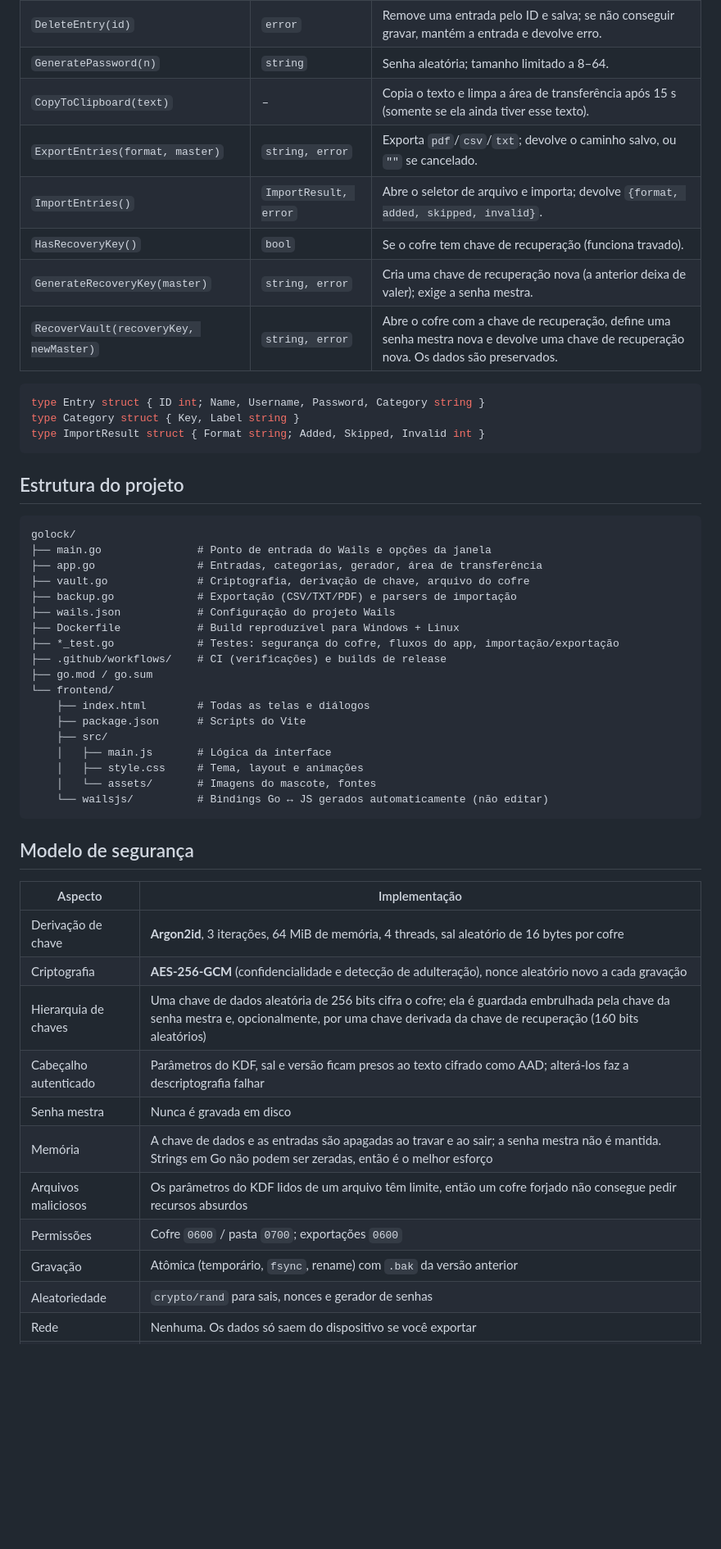
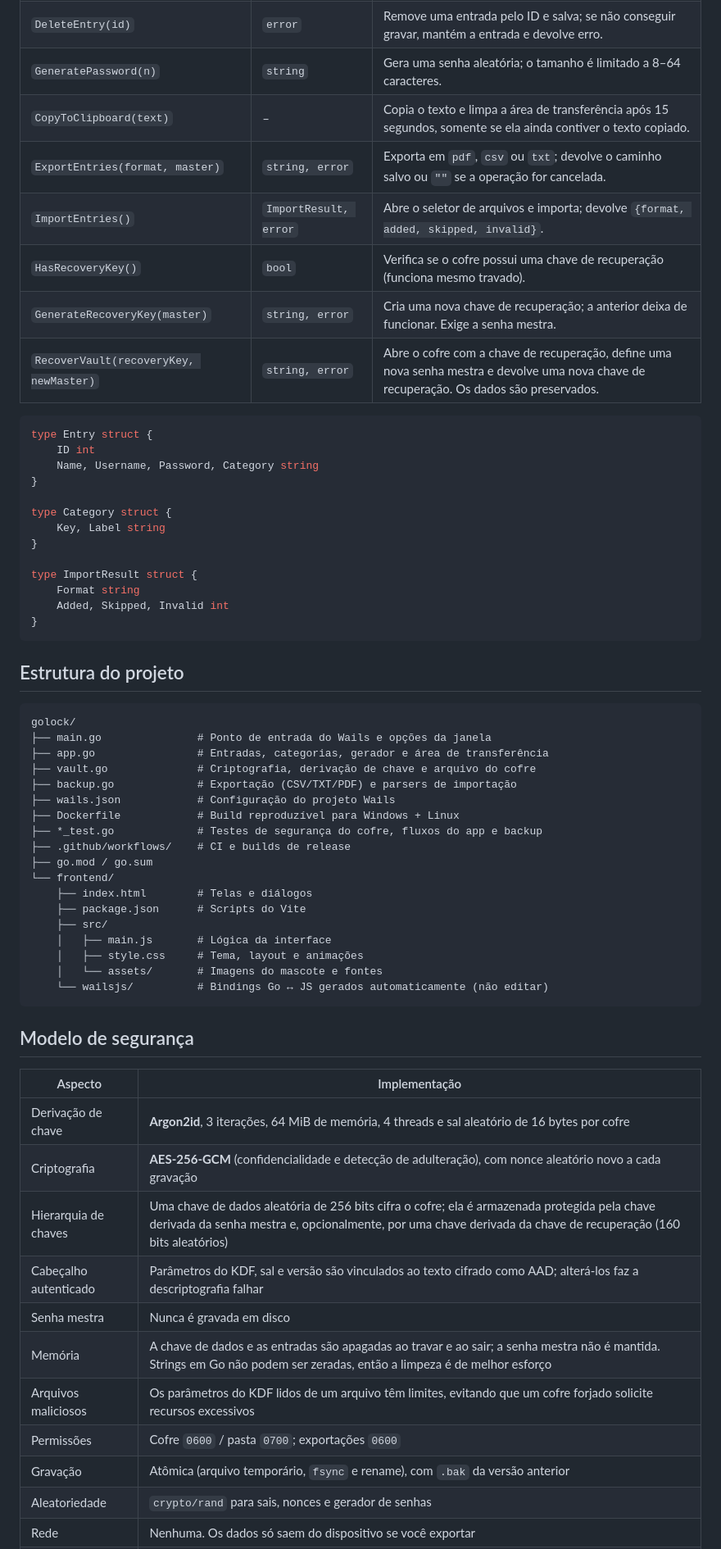
Before and after one commit to carlosfdsn/golock, a Markdown page: README.pt-BR.md, the part around one of its changes. Shown at 82% size. Rendered like a GitHub page; blank space fills up the shorter version.

````diff
--- a/README.pt-BR.md
+++ b/README.pt-BR.md
@@ -300,38 +316,48 @@ Todos os métodos são expostos ao frontend pelo Wails (`frontend/wailsjs/go/mai
 | `DeleteEntry(id)` | `error` | Remove uma entrada pelo ID e salva; se não conseguir gravar, mantém a entrada e devolve erro. |
-| `GeneratePassword(n)` | `string` | Senha aleatória; tamanho limitado a 8–64. |
-| `CopyToClipboard(text)` | – | Copia o texto e limpa a área de transferência após 15 s (somente se ela ainda tiver esse texto). |
-| `ExportEntries(format, master)` | `string, error` | Exporta `pdf`/`csv`/`txt`; devolve o caminho salvo, ou `""` se cancelado. |
-| `ImportEntries()` | `ImportResult, error` | Abre o seletor de arquivo e importa; devolve `{format, added, skipped, invalid}`. |
-| `HasRecoveryKey()` | `bool` | Se o cofre tem chave de recuperação (funciona travado). |
-| `GenerateRecoveryKey(master)` | `string, error` | Cria uma chave de recuperação nova (a anterior deixa de valer); exige a senha mestra. |
-| `RecoverVault(recoveryKey, newMaster)` | `string, error` | Abre o cofre com a chave de recuperação, define uma senha mestra nova e devolve uma chave de recuperação nova. Os dados são preservados. |
+| `GeneratePassword(n)` | `string` | Gera uma senha aleatória; o tamanho é limitado a 8–64 caracteres. |
+| `CopyToClipboard(text)` | – | Copia o texto e limpa a área de transferência após 15 segundos, somente se ela ainda contiver o texto copiado. |
+| `ExportEntries(format, master)` | `string, error` | Exporta em `pdf`, `csv` ou `txt`; devolve o caminho salvo ou `""` se a operação for cancelada. |
+| `ImportEntries()` | `ImportResult, error` | Abre o seletor de arquivos e importa; devolve `{format, added, skipped, invalid}`. |
+| `HasRecoveryKey()` | `bool` | Verifica se o cofre possui uma chave de recuperação (funciona mesmo travado). |
+| `GenerateRecoveryKey(master)` | `string, error` | Cria uma nova chave de recuperação; a anterior deixa de funcionar. Exige a senha mestra. |
+| `RecoverVault(recoveryKey, newMaster)` | `string, error` | Abre o cofre com a chave de recuperação, define uma nova senha mestra e devolve uma nova chave de recuperação. Os dados são preservados. |
 
 ```go
-type Entry struct { ID int; Name, Username, Password, Category string }
-type Category struct { Key, Label string }
-type ImportResult struct { Format string; Added, Skipped, Invalid int }
+type Entry struct {
+    ID int
+    Name, Username, Password, Category string
+}
+
+type Category struct {
+    Key, Label string
+}
+
+type ImportResult struct {
+    Format string
+    Added, Skipped, Invalid int
+}
 ```
 
 ## Estrutura do projeto
 
-```
+```text
 golock/
 ├── main.go               # Ponto de entrada do Wails e opções da janela
-├── app.go                # Entradas, categorias, gerador, área de transferência
-├── vault.go              # Criptografia, derivação de chave, arquivo do cofre
+├── app.go                # Entradas, categorias, gerador e área de transferência
+├── vault.go              # Criptografia, derivação de chave e arquivo do cofre
 ├── backup.go             # Exportação (CSV/TXT/PDF) e parsers de importação
 ├── wails.json            # Configuração do projeto Wails
 ├── Dockerfile            # Build reproduzível para Windows + Linux
-├── *_test.go             # Testes: segurança do cofre, fluxos do app, importação/exportação
-├── .github/workflows/    # CI (verificações) e builds de release
+├── *_test.go             # Testes de segurança do cofre, fluxos do app e backup
+├── .github/workflows/    # CI e builds de release
 ├── go.mod / go.sum
 └── frontend/
-    ├── index.html        # Todas as telas e diálogos
+    ├── index.html        # Telas e diálogos
     ├── package.json      # Scripts do Vite
     ├── src/
     │   ├── main.js       # Lógica da interface
     │   ├── style.css     # Tema, layout e animações
-    │   └── assets/       # Imagens do mascote, fontes
+    │   └── assets/       # Imagens do mascote e fontes
     └── wailsjs/          # Bindings Go ↔ JS gerados automaticamente (não editar)
 ```
 
@@ -339,14 +365,14 @@ golock/
 
 | Aspecto | Implementação |
 |---|---|
-| Derivação de chave | **Argon2id**, 3 iterações, 64 MiB de memória, 4 threads, sal aleatório de 16 bytes por cofre |
-| Criptografia | **AES-256-GCM** (confidencialidade e detecção de adulteração), nonce aleatório novo a cada gravação |
-| Hierarquia de chaves | Uma chave de dados aleatória de 256 bits cifra o cofre; ela é guardada embrulhada pela chave da senha mestra e, opcionalmente, por uma chave derivada da chave de recuperação (160 bits aleatórios) |
-| Cabeçalho autenticado | Parâmetros do KDF, sal e versão ficam presos ao texto cifrado como AAD; alterá-los faz a descriptografia falhar |
+| Derivação de chave | **Argon2id**, 3 iterações, 64 MiB de memória, 4 threads e sal aleatório de 16 bytes por cofre |
+| Criptografia | **AES-256-GCM** (confidencialidade e detecção de adulteração), com nonce aleatório novo a cada gravação |
+| Hierarquia de chaves | Uma chave de dados aleatória de 256 bits cifra o cofre; ela é armazenada protegida pela chave derivada da senha mestra e, opcionalmente, por uma chave derivada da chave de recuperação (160 bits aleatórios) |
+| Cabeçalho autenticado | Parâmetros do KDF, sal e versão são vinculados ao texto cifrado como AAD; alterá-los faz a descriptografia falhar |
 | Senha mestra | Nunca é gravada em disco |
-| Memória | A chave de dados e as entradas são apagadas ao travar e ao sair; a senha mestra não é mantida. Strings em Go não podem ser zeradas, então é o melhor esforço |
-| Arquivos maliciosos | Os parâmetros do KDF lidos de um arquivo têm limite, então um cofre forjado não consegue pedir recursos absurdos |
+| Memória | A chave de dados e as entradas são apagadas ao travar e ao sair; a senha mestra não é mantida. Strings em Go não podem ser zeradas, então a limpeza é de melhor esforço |
+| Arquivos maliciosos | Os parâmetros do KDF lidos de um arquivo têm limites, evitando que um cofre forjado solicite recursos excessivos |
 | Permissões | Cofre `0600` / pasta `0700`; exportações `0600` |
-| Gravação | Atômica (temporário, `fsync`, rename) com `.bak` da versão anterior |
+| Gravação | Atômica (arquivo temporário, `fsync` e rename), com `.bak` da versão anterior |
 | Aleatoriedade | `crypto/rand` para sais, nonces e gerador de senhas |
 | Rede | Nenhuma. Os dados só saem do dispositivo se você exportar |
````
Also changed, not shown: other parts of README.pt-BR.md (+110 -82 lines).
